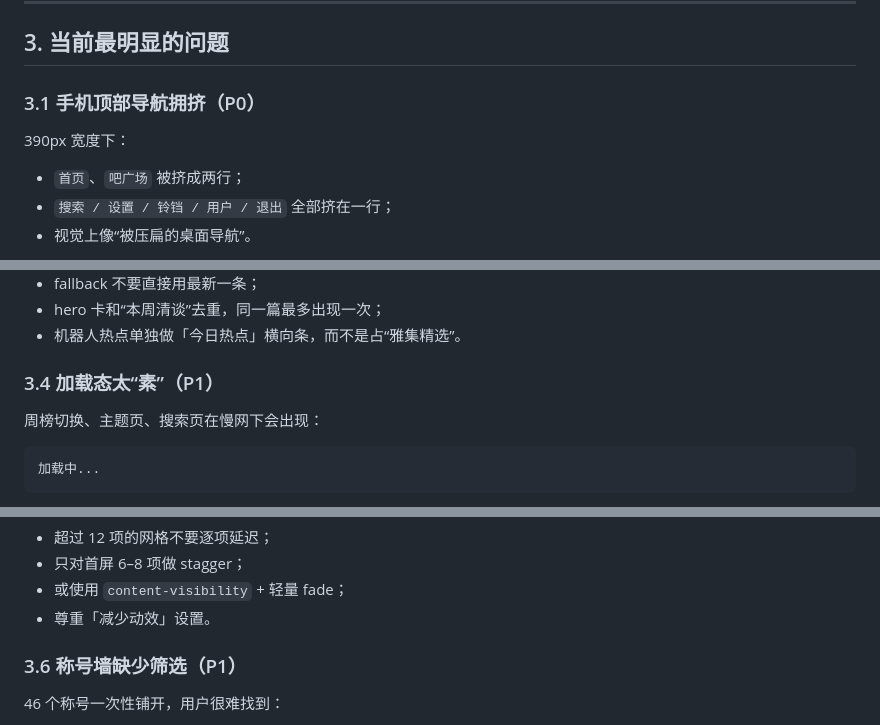
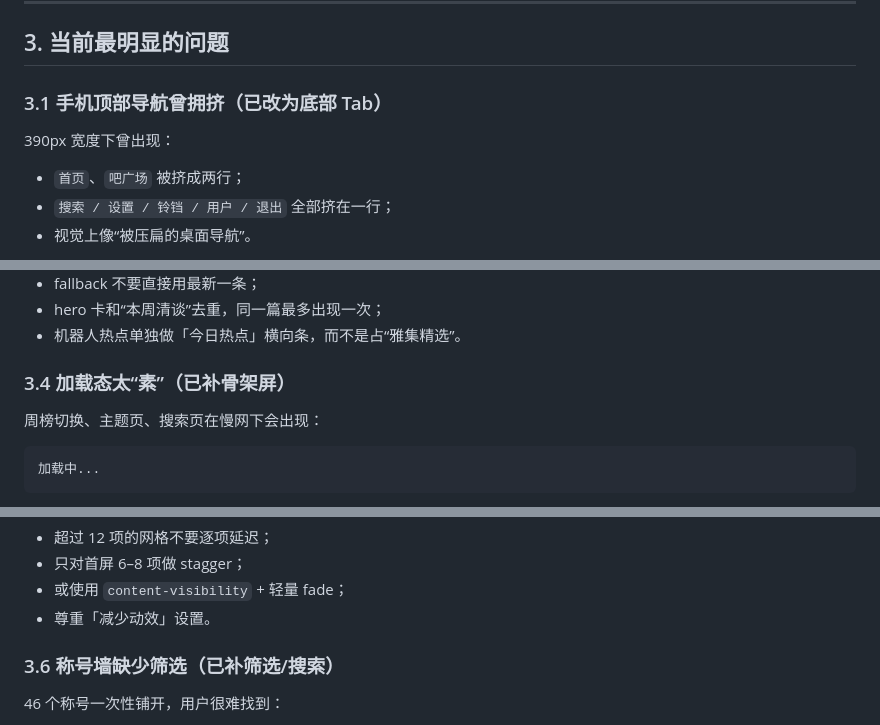
Before and after one commit to Berlin-blog/forum, a Markdown page: docs/frontend-review.md, 3 parts joined by grey strips. Rendered like a GitHub page.

```diff
--- a/docs/frontend-review.md
+++ b/docs/frontend-review.md
@@ -50,9 +52,9 @@
 
 ## 3. 当前最明显的问题
 
-### 3.1 手机顶部导航拥挤（P0）
+### 3.1 手机顶部导航曾拥挤（已改为底部 Tab）
 
-390px 宽度下：
+390px 宽度下曾出现：
 
 - `首页`、`吧广场` 被挤成两行；
 - `搜索 / 设置 / 铃铛 / 用户 / 退出` 全部挤在一行；
@@ -116,7 +118,7 @@ deleted_at IS NULL
 - hero 卡和“本周清谈”去重，同一篇最多出现一次；
 - 机器人热点单独做「今日热点」横向条，而不是占“雅集精选”。
 
-### 3.4 加载态太“素”（P1）
+### 3.4 加载态太“素”（已补骨架屏）
 
 周榜切换、主题页、搜索页在慢网下会出现：
 
@@ -143,7 +145,7 @@ deleted_at IS NULL
 - 或使用 `content-visibility` + 轻量 fade；
 - 尊重「减少动效」设置。
 
-### 3.6 称号墙缺少筛选（P1）
+### 3.6 称号墙缺少筛选（已补筛选/搜索）
 
 46 个称号一次性铺开，用户很难找到：
 
```
Also changed, not shown: other parts of docs/frontend-review.md (+2 -0 lines), README.md (+3 -1 lines), docs/screenshots/mobile-home.png (added), 9 other files.
